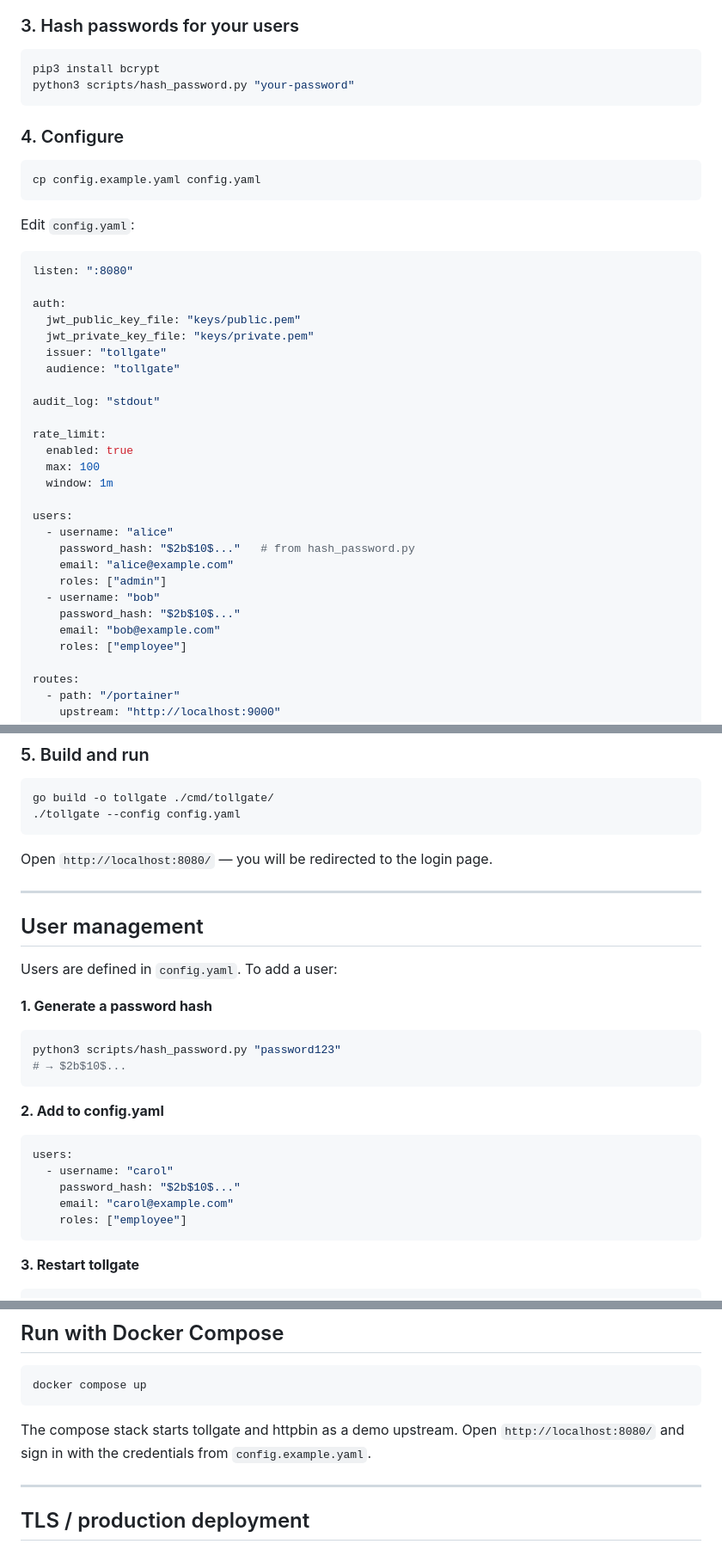
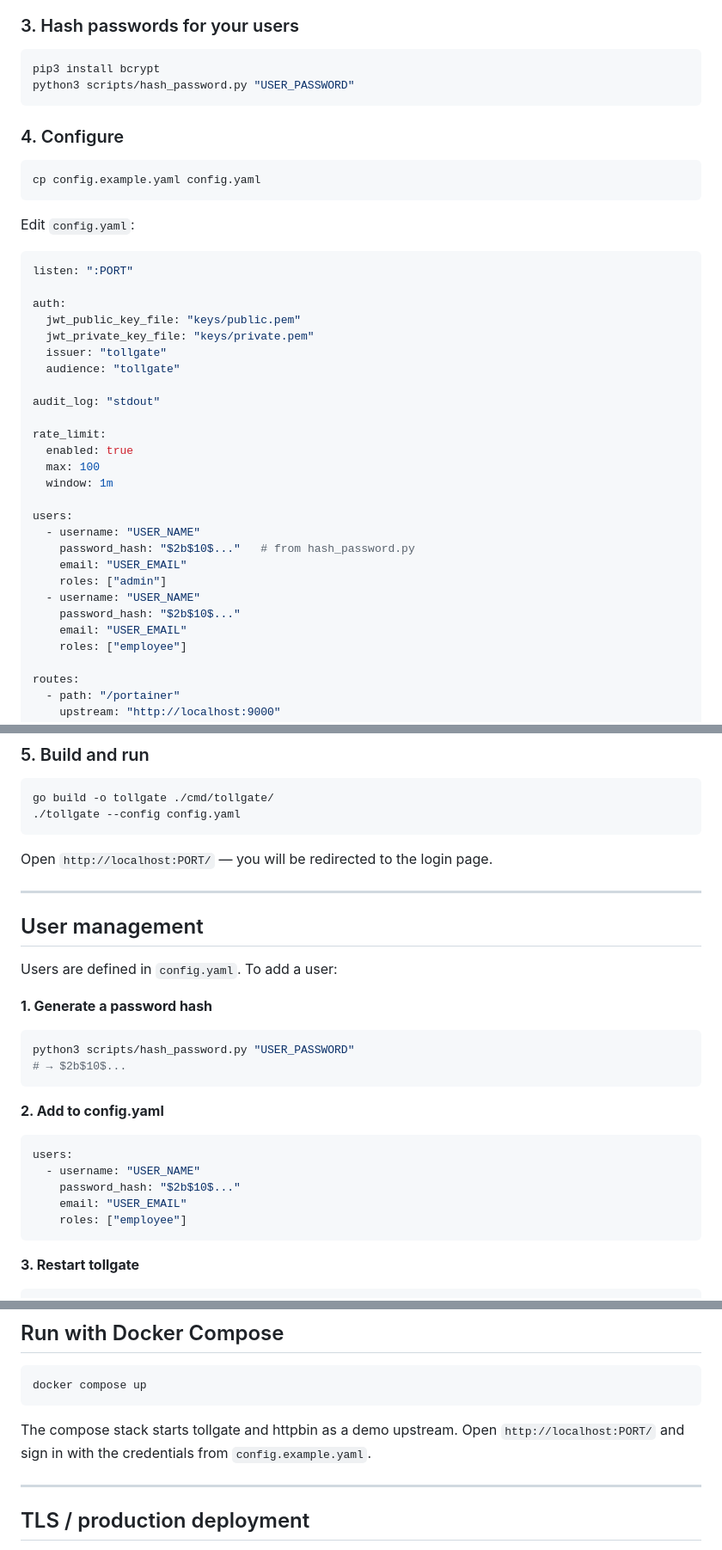
Before and after one commit to casablanque-code/tollgate, a Markdown page: README.md, 3 parts joined by grey strips. Shown at 86% size. GitHub-like rendering.

````diff
--- a/README.md
+++ b/README.md
@@ -52,7 +56,7 @@ Keep `keys/private.pem` secret — it never leaves the server. Tollgate uses it
 
 ```bash
 pip3 install bcrypt
-python3 scripts/hash_password.py "your-password"
+python3 scripts/hash_password.py "USER_PASSWORD"
 ```
 
 ### 4. Configure
@@ -64,7 +68,7 @@ cp config.example.yaml config.yaml
 Edit `config.yaml`:
 
 ```yaml
-listen: ":8080"
+listen: ":PORT"
 
 auth:
   jwt_public_key_file: "keys/public.pem"
@@ -80,13 +84,13 @@ rate_limit:
   window: 1m
 
 users:
-  - username: "alice"
+  - username: "USER_NAME"
     password_hash: "$2b$10$..."   # from hash_password.py
-    email: "alice@example.com"
+    email: "USER_EMAIL"
     roles: ["admin"]
-  - username: "bob"
+  - username: "USER_NAME"
     password_hash: "$2b$10$..."
-    email: "bob@example.com"
+    email: "USER_EMAIL"
     roles: ["employee"]
 
 routes:
@@ -118,7 +122,7 @@ go build -o tollgate ./cmd/tollgate/
 ./tollgate --config config.yaml
 ```
 
-Open `http://localhost:8080/` — you will be redirected to the login page.
+Open `http://localhost:PORT/` — you will be redirected to the login page.
 
 ---
 
@@ -128,16 +132,16 @@ Users are defined in `config.yaml`. To add a user:
 
 **1. Generate a password hash**
 ```bash
-python3 scripts/hash_password.py "password123"
+python3 scripts/hash_password.py "USER_PASSWORD"
 # → $2b$10$...
 ```
 
 **2. Add to config.yaml**
 ```yaml
 users:
-  - username: "carol"
+  - username: "USER_NAME"
     password_hash: "$2b$10$..."
-    email: "carol@example.com"
+    email: "USER_EMAIL"
     roles: ["employee"]
 ```
 
@@ -195,7 +199,7 @@ sudo systemctl start tollgate
 docker compose up
 ```
 
-The compose stack starts tollgate and httpbin as a demo upstream. Open `http://localhost:8080/` and sign in with the credentials from `config.example.yaml`.
+The compose stack starts tollgate and httpbin as a demo upstream. Open `http://localhost:PORT/` and sign in with the credentials from `config.example.yaml`.
 
 ---
 
````
Also changed, not shown: other parts of README.md (+19 -15 lines).
